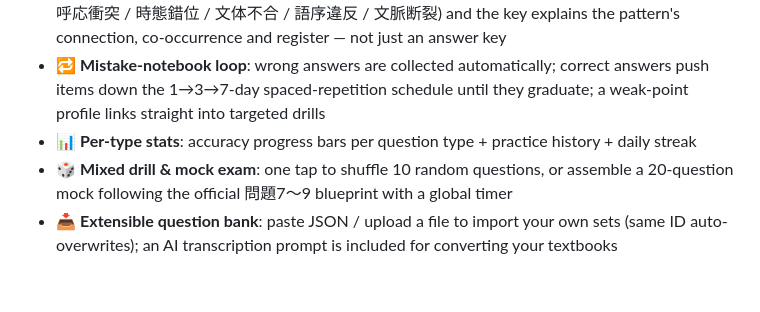
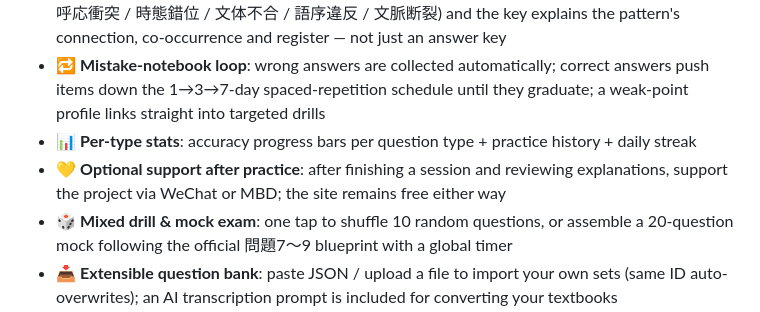
Before and after one commit to Mocas-12/jlpt-n1-Kumitaku, a Markdown page: README.md, the part around the change. Drawn GitHub-style; blank space fills up the shorter version.

Commit message:
Document optional post-practice support

```diff
--- a/README.md
+++ b/README.md
@@ -45,6 +45,7 @@
 - 🔍 **Per-option explanations**: every distractor is labelled with its trap type (接続不合 / 近義混同 / 呼応衝突 / 時態錯位 / 文体不合 / 語序違反 / 文脈断裂) and the key explains the pattern's connection, co-occurrence and register — not just an answer key
 - 🔁 **Mistake-notebook loop**: wrong answers are collected automatically; correct answers push items down the 1→3→7-day spaced-repetition schedule until they graduate; a weak-point profile links straight into targeted drills
 - 📊 **Per-type stats**: accuracy progress bars per question type + practice history + daily streak
+- 💛 **Optional support after practice**: after finishing a session and reviewing explanations, support the project via WeChat or MBD; the site remains free either way
 - 🎲 **Mixed drill & mock exam**: one tap to shuffle 10 random questions, or assemble a 20-question mock following the official 問題7〜9 blueprint with a global timer
 - 📥 **Extensible question bank**: paste JSON / upload a file to import your own sets (same ID auto-overwrites); an AI transcription prompt is included for converting your textbooks
 - 📴 **Installable & offline (PWA)**: web manifest + a minimal service worker — add to home screen and keep drilling with no network
```
